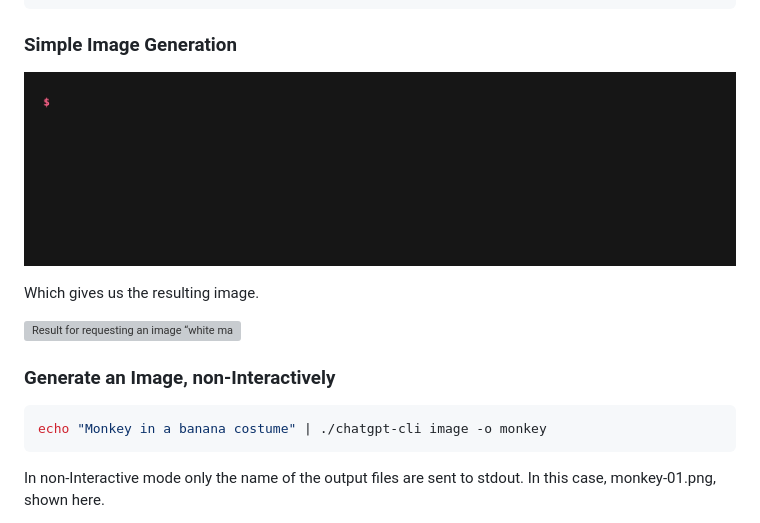
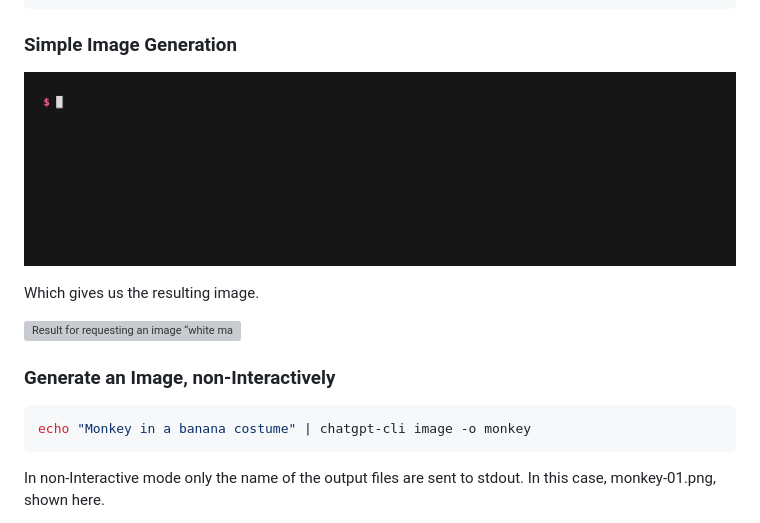
Before and after one commit to duanemay/chatgpt-cli, a Markdown page: README.md, the part around one of its changes. Drawn GitHub-style; pictures changed too: docs/image-demo.gif; grey boxes are pictures that could not be loaded.

Commit message:
Update README and examples

````diff
--- a/README.md
+++ b/README.md
@@ -54,7 +54,7 @@ Which gives us the resulting image.
 ### Generate an Image, non-Interactively
 
 ```bash
-echo "Monkey in a banana costume" | ./chatgpt-cli image -o monkey
+echo "Monkey in a banana costume" | chatgpt-cli image -o monkey
 ```
 
 In non-Interactive mode only the name of the output files are sent to stdout.
````
Also changed, not shown: other parts of README.md (+2 -2 lines), docs/files-demo.gif, docs/image2-demo.gif (added), docs/translation-demo.gif, 3 other files.
